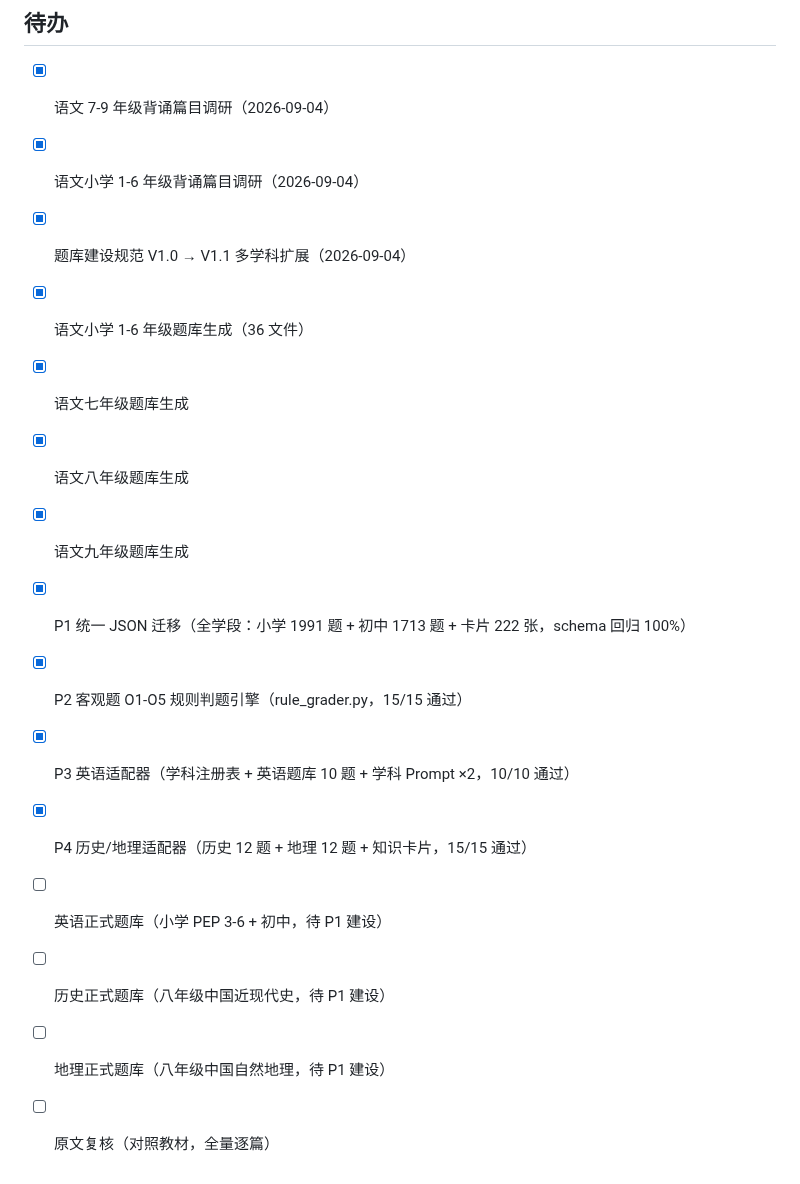
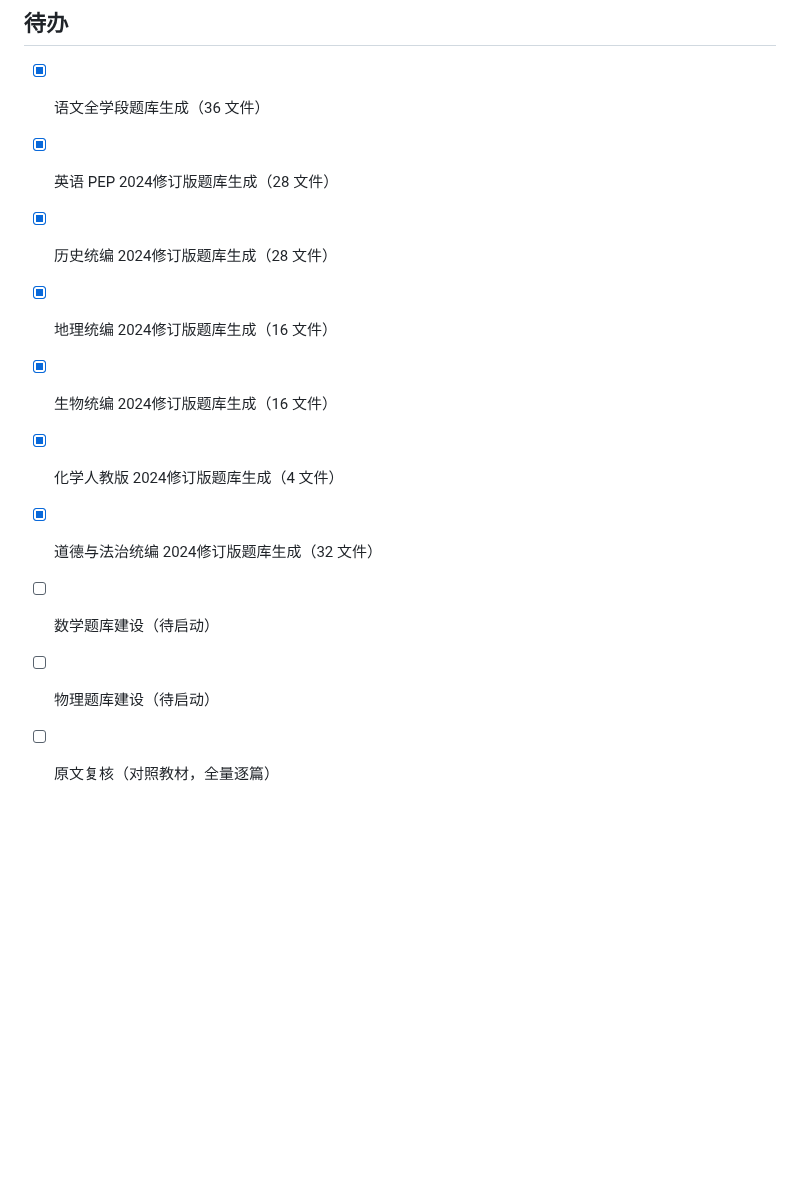
Before and after one commit to LoongBa/XiaoShuTong, a Markdown page: 题库/README.md, the part around one of its changes. GitHub-like rendering; blank space fills up the shorter version.

```diff
--- a/题库/README.md
+++ b/题库/README.md
@@ -150,18 +97,13 @@
 
 ## 待办
 
-- [x] 语文 7-9 年级背诵篇目调研（2026-09-04）
-- [x] 语文小学 1-6 年级背诵篇目调研（2026-09-04）
-- [x] 题库建设规范 V1.0 → V1.1 多学科扩展（2026-09-04）
-- [x] 语文小学 1-6 年级题库生成（36 文件）
-- [x] 语文七年级题库生成
-- [x] 语文八年级题库生成
-- [x] 语文九年级题库生成
-- [x] P1 统一 JSON 迁移（全学段：小学 1991 题 + 初中 1713 题 + 卡片 222 张，schema 回归 100%）
-- [x] P2 客观题 O1-O5 规则判题引擎（rule_grader.py，15/15 通过）
-- [x] P3 英语适配器（学科注册表 + 英语题库 10 题 + 学科 Prompt ×2，10/10 通过）
-- [x] P4 历史/地理适配器（历史 12 题 + 地理 12 题 + 知识卡片，15/15 通过）
-- [ ] 英语正式题库（小学 PEP 3-6 + 初中，待 P1 建设）
-- [ ] 历史正式题库（八年级中国近现代史，待 P1 建设）
-- [ ] 地理正式题库（八年级中国自然地理，待 P1 建设）
+- [x] 语文全学段题库生成（36 文件）
+- [x] 英语 PEP 2024修订版题库生成（28 文件）
+- [x] 历史统编 2024修订版题库生成（28 文件）
+- [x] 地理统编 2024修订版题库生成（16 文件）
+- [x] 生物统编 2024修订版题库生成（16 文件）
+- [x] 化学人教版 2024修订版题库生成（4 文件）
+- [x] 道德与法治统编 2024修订版题库生成（32 文件）
+- [ ] 数学题库建设（待启动）
+- [ ] 物理题库建设（待启动）
 - [ ] 原文复核（对照教材，全量逐篇）
```
Also changed, not shown: other parts of 题库/README.md (+51 -104 lines).
